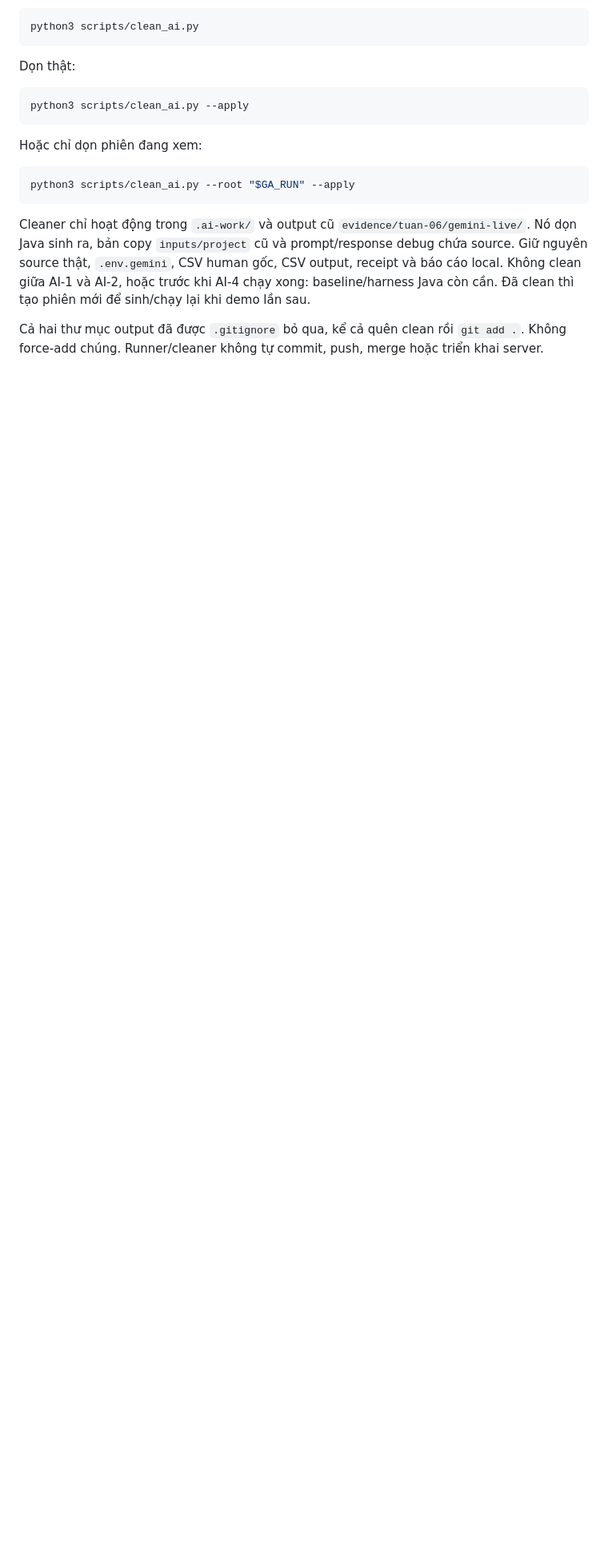
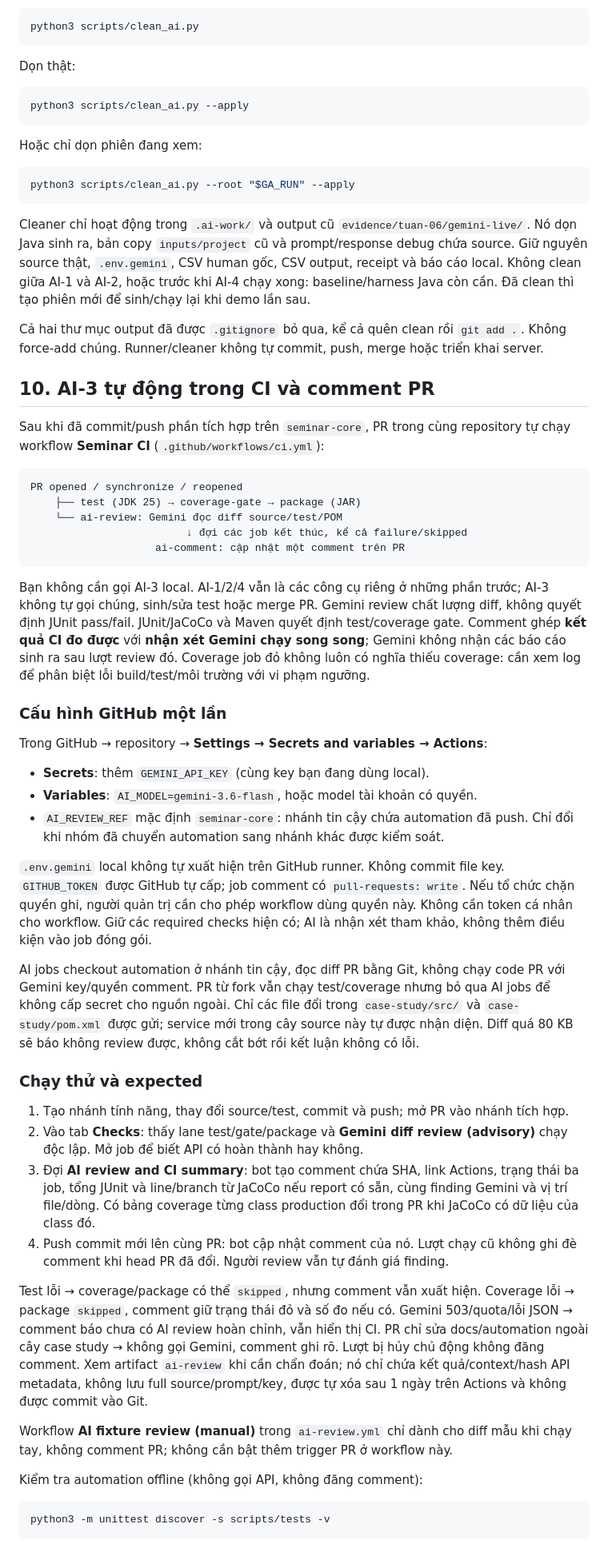
Before and after one commit to nhaajtdajt/seminar-testing-unitTest-coverage-cicd, a Markdown page: ai/README.md, the part around one of its changes. Shown at 80% size. GitHub-like rendering; blank space fills up the shorter version.

Commit message:
docs(ai): explain automatic PR reviews and GitHub configuration

````diff
--- a/ai/README.md
+++ b/ai/README.md
@@ -225,3 +225,73 @@ Không clean giữa AI-1 và AI-2, hoặc trước khi AI-4 chạy xong: baselin
 
 Cả hai thư mục output đã được `.gitignore` bỏ qua, kể cả quên clean rồi `git add .`.
 Không force-add chúng. Runner/cleaner không tự commit, push, merge hoặc triển khai server.
+
+## 10. AI-3 tự động trong CI và comment PR
+
+Sau khi đã commit/push phần tích hợp trên `seminar-core`, PR trong cùng repository
+tự chạy workflow **Seminar CI** (`.github/workflows/ci.yml`):
+
+```text
+PR opened / synchronize / reopened
+    ├── test (JDK 25) → coverage-gate → package (JAR)
+    └── ai-review: Gemini đọc diff source/test/POM
+                         ↓ đợi các job kết thúc, kể cả failure/skipped
+                    ai-comment: cập nhật một comment trên PR
+```
+
+Bạn không cần gọi AI-3 local. AI-1/2/4 vẫn là các công cụ riêng ở những phần trước;
+AI-3 không tự gọi chúng, sinh/sửa test hoặc merge PR. Gemini review chất lượng diff,
+không quyết định JUnit pass/fail. JUnit/JaCoCo và Maven quyết định test/coverage gate.
+Comment ghép **kết quả CI đo được** với **nhận xét Gemini chạy song song**; Gemini
+không nhận các báo cáo sinh ra sau lượt review đó. Coverage job đỏ không luôn có nghĩa
+thiếu coverage: cần xem log để phân biệt lỗi build/test/môi trường với vi phạm ngưỡng.
+
+### Cấu hình GitHub một lần
+
+Trong GitHub → repository → **Settings → Secrets and variables → Actions**:
+
+- **Secrets**: thêm `GEMINI_API_KEY` (cùng key bạn đang dùng local).
+- **Variables**: `AI_MODEL=gemini-3.6-flash`, hoặc model tài khoản có quyền.
+- `AI_REVIEW_REF` mặc định `seminar-core`: nhánh tin cậy chứa automation đã push.
+  Chỉ đổi khi nhóm đã chuyển automation sang nhánh khác được kiểm soát.
+
+`.env.gemini` local không tự xuất hiện trên GitHub runner. Không commit file key.
+`GITHUB_TOKEN` được GitHub tự cấp; job comment có `pull-requests: write`.
+Nếu tổ chức chặn quyền ghi, người quản trị cần cho phép workflow dùng quyền này.
+Không cần token cá nhân cho workflow. Giữ các required checks hiện có; AI là nhận xét
+tham khảo, không thêm điều kiện vào job đóng gói.
+
+AI jobs checkout automation ở nhánh tin cậy, đọc diff PR bằng Git, không chạy code PR
+với Gemini key/quyền comment. PR từ fork vẫn chạy test/coverage nhưng bỏ qua AI jobs
+để không cấp secret cho nguồn ngoài. Chỉ các file đổi trong `case-study/src/` và
+`case-study/pom.xml` được gửi; service mới trong cây source này tự được nhận diện.
+Diff quá 80 KB sẽ báo không review được, không cắt bớt rồi kết luận không có lỗi.
+
+### Chạy thử và expected
+
+1. Tạo nhánh tính năng, thay đổi source/test, commit và push; mở PR vào nhánh tích hợp.
+2. Vào tab **Checks**: thấy lane test/gate/package và **Gemini diff review (advisory)**
+   chạy độc lập. Mở job để biết API có hoàn thành hay không.
+3. Đợi **AI review and CI summary**: bot tạo comment chứa SHA, link Actions,
+   trạng thái ba job, tổng JUnit và line/branch từ JaCoCo nếu report có sẵn,
+   cùng finding Gemini và vị trí file/dòng. Có bảng coverage từng class production đổi
+   trong PR khi JaCoCo có dữ liệu của class đó.
+4. Push commit mới lên cùng PR: bot cập nhật comment của nó. Lượt chạy cũ không
+   ghi đè comment khi head PR đã đổi. Người review vẫn tự đánh giá finding.
+
+Test lỗi → coverage/package có thể `skipped`, nhưng comment vẫn xuất hiện.
+Coverage lỗi → package `skipped`, comment giữ trạng thái đỏ và số đo nếu có.
+Gemini 503/quota/lỗi JSON → comment báo chưa có AI review hoàn chỉnh, vẫn hiển thị CI.
+PR chỉ sửa docs/automation ngoài cây case study → không gọi Gemini, comment ghi rõ.
+Lượt bị hủy chủ động không đăng comment. Xem artifact `ai-review` khi cần chẩn đoán;
+nó chỉ chứa kết quả/context/hash API metadata, không lưu full source/prompt/key,
+được tự xóa sau 1 ngày trên Actions và không được commit vào Git.
+
+Workflow **AI fixture review (manual)** trong `ai-review.yml` chỉ dành cho diff mẫu
+khi chạy tay, không comment PR; không cần bật thêm trigger PR ở workflow này.
+
+Kiểm tra automation offline (không gọi API, không đăng comment):
+
+```bash
+python3 -m unittest discover -s scripts/tests -v
+```
````
Also changed, not shown: other parts of ai/README.md (+1 -1 lines), docs/thuc-hanh/HuongDan_Demo.md (+1 -1 lines).
